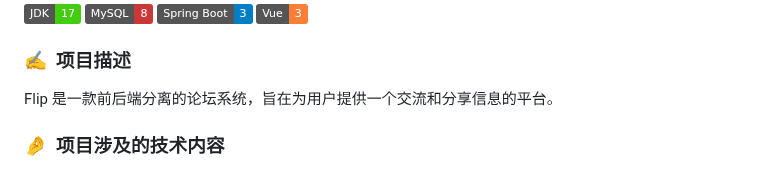
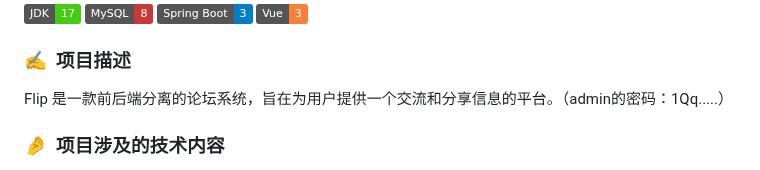
Before and after one commit to anyshift/flip, a Markdown page: README.md, the part around the change. Drawn GitHub-style; badges without logos.

```diff
--- a/README.md
+++ b/README.md
@@ -4,7 +4,7 @@
 
 ### ✍️ &nbsp;项目描述
 
-Flip 是一款前后端分离的论坛系统，旨在为用户提供一个交流和分享信息的平台。
+Flip 是一款前后端分离的论坛系统，旨在为用户提供一个交流和分享信息的平台。（admin的密码：1Qq.....）
 
 ### 🤌 &nbsp;项目涉及的技术内容
 
```
